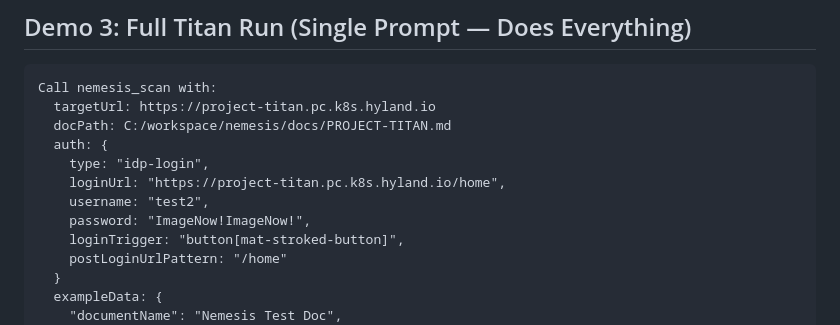
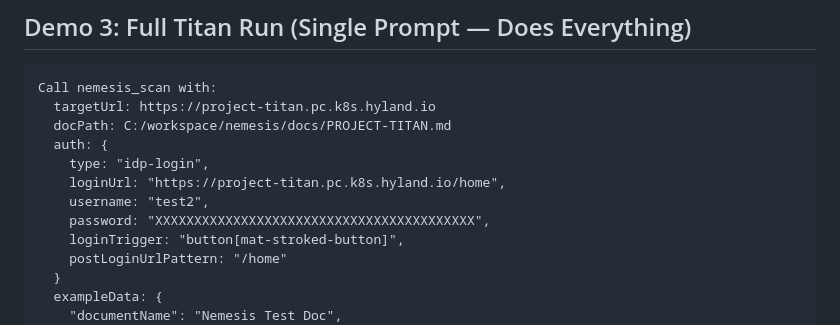
Before and after one commit to adchakraborty/sentinel, a Markdown page: DEMO-PROMPTS.md, the part around the change. GitHub-like rendering.

Commit message:
Remove pwd

```diff
--- a/DEMO-PROMPTS.md
+++ b/DEMO-PROMPTS.md
@@ -117,7 +117,7 @@ Call nemesis_scan with:
     type: "idp-login",
     loginUrl: "https://project-titan.pc.k8s.hyland.io/home",
     username: "test2",
-    password: "ImageNow!ImageNow!",
+    password: "XXXXXXXXXXXXXXXXXXXXXXXXXXXXXXXXXXXXXXXXX",
     loginTrigger: "button[mat-stroked-button]",
     postLoginUrlPattern: "/home"
   }
```
